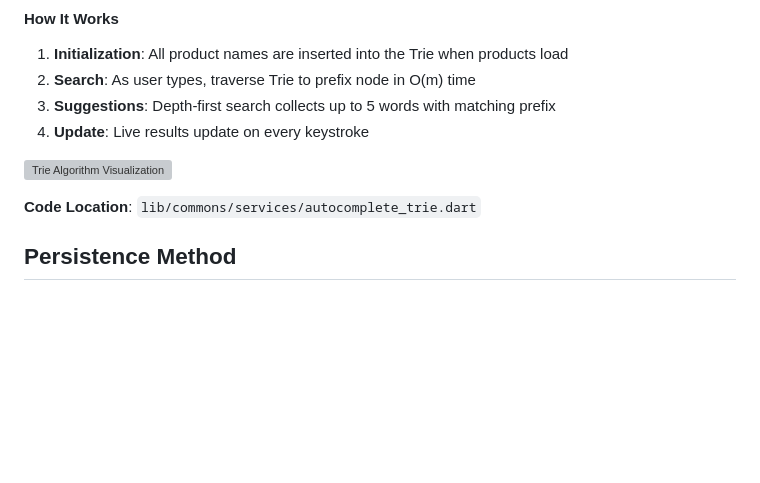
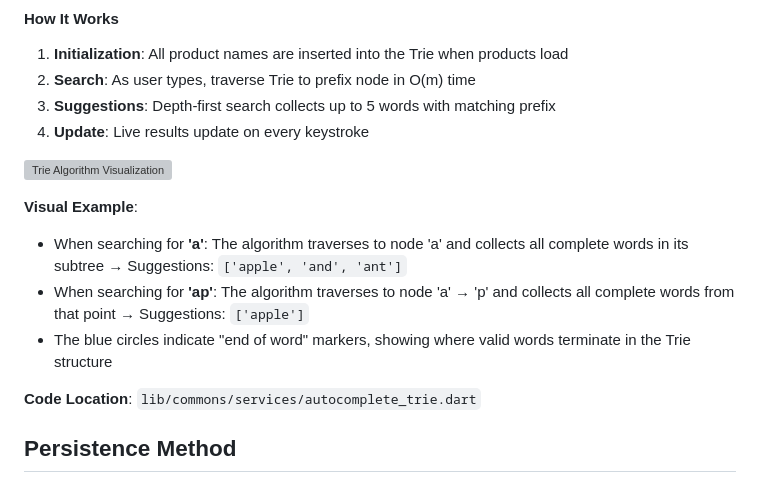
Before and after one commit to souravDAS0/minishopfront, a Markdown page: README.md, the part around the change. Rendered like a GitHub page; blank space fills up the shorter version; grey boxes are pictures that could not be loaded.

Commit message:
Readme updated again

```diff
--- a/README.md
+++ b/README.md
@@ -116,6 +116,11 @@ Features:
 4. **Update**: Live results update on every keystroke
 
 ![Trie Algorithm Visualization](assets/excalidraw.svg)
+
+**Visual Example**:
+- When searching for **'a'**: The algorithm traverses to node 'a' and collects all complete words in its subtree → Suggestions: `['apple', 'and', 'ant']`
+- When searching for **'ap'**: The algorithm traverses to node 'a' → 'p' and collects all complete words from that point → Suggestions: `['apple']`
+- The blue circles indicate "end of word" markers, showing where valid words terminate in the Trie structure
 
 **Code Location**: `lib/commons/services/autocomplete_trie.dart`
 
```
